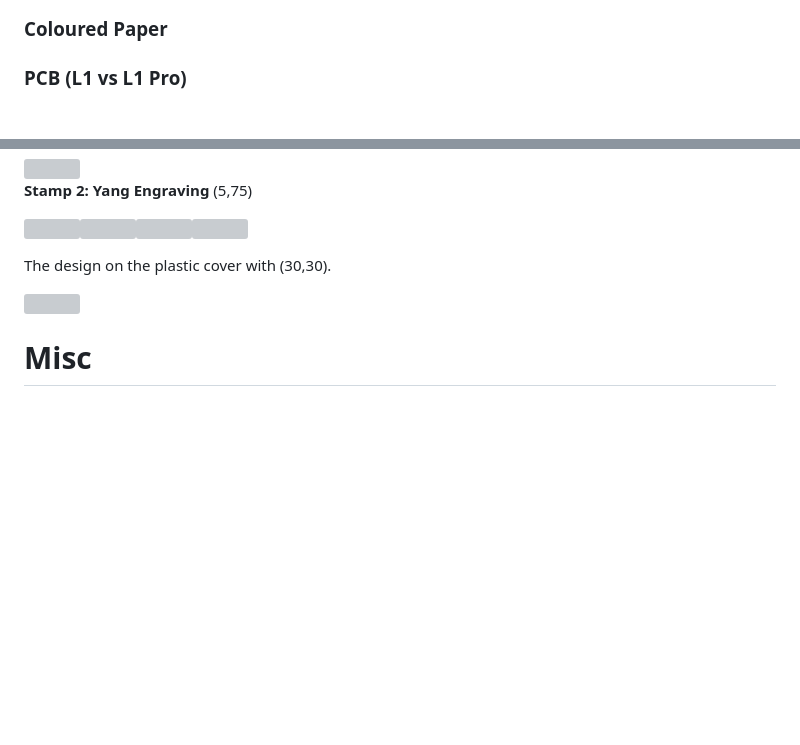
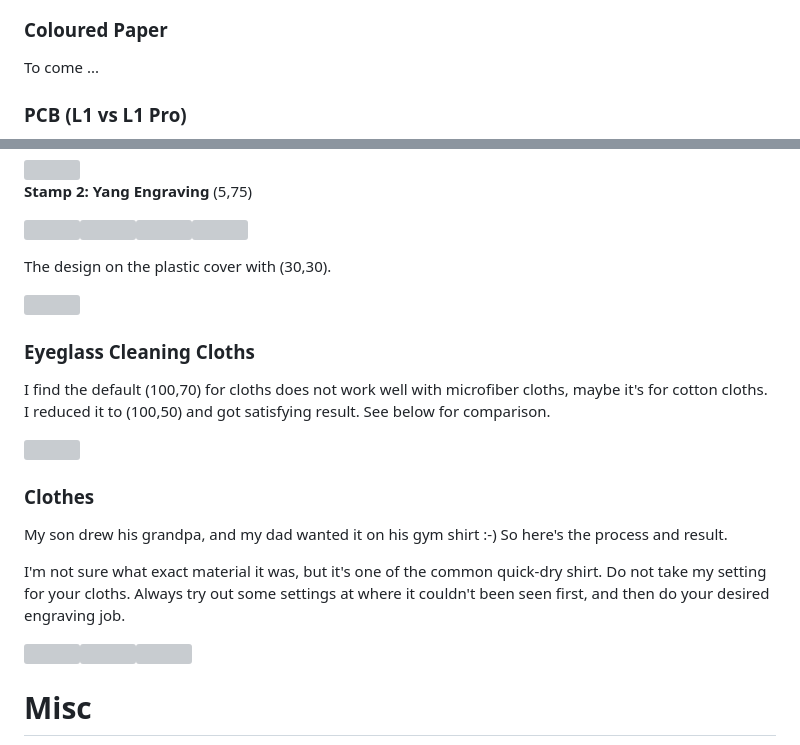
Before and after one commit to yy502/laserpecker, a Markdown page: Pro_EN.md, 2 parts joined by grey strips. GitHub-like rendering; blank space fills up the shorter version; grey boxes are pictures that could not be loaded.

```diff
--- a/Pro_EN.md
+++ b/Pro_EN.md
@@ -174,5 +167,6 @@ I find the default (100,70) for cloths does not work well with microfiber cloths
 ### Coloured Paper
 
+To come ...
 
 ### PCB (L1 vs L1 Pro)
 PCB is easy to engrave. Here's a comparison of L1's and Pro's result. After the not-so-successful result of L1 at the bottom of my USB power meter (forgot about the setting), I tried my Pro on the top-left for the same texts with (30,30)x2 setting, and it looks really good. Mainly due to Pro's improved resolution.
@@ -222,3 +216,17 @@ The design on the plastic cover with (30,30).
 
 
 
+### Eyeglass Cleaning Cloths
+
+I find the default (100,70) for cloths does not work well with microfiber cloths, maybe it's for cotton cloths. I reduced it to (100,50) and got satisfying result. See below for comparison.
+
+<img src="images/cl01.jpg" height="200px">
+
+
+### Clothes
+
+My son drew his grandpa, and my dad wanted it on his gym shirt :-)
+So here's the process and result.
+
+I'm not sure what exact material it was, but it's one of the common quick-dry shirt. Do not take my setting for your cloths. Always try out some settings at where it couldn't been seen first, and then do your desired engraving job.
+
```
Also changed, not shown: other parts of Pro_EN.md (+4 -7 lines), L1_mod_CN.md (deleted, +0 -96 lines), images/mod24.jpg (added), images/mod25.jpg (added), images/mod26.jpg (added), images/mod27.jpg (added), images/mod28.jpg (added), images/mod29.png (added), 1 other file.
